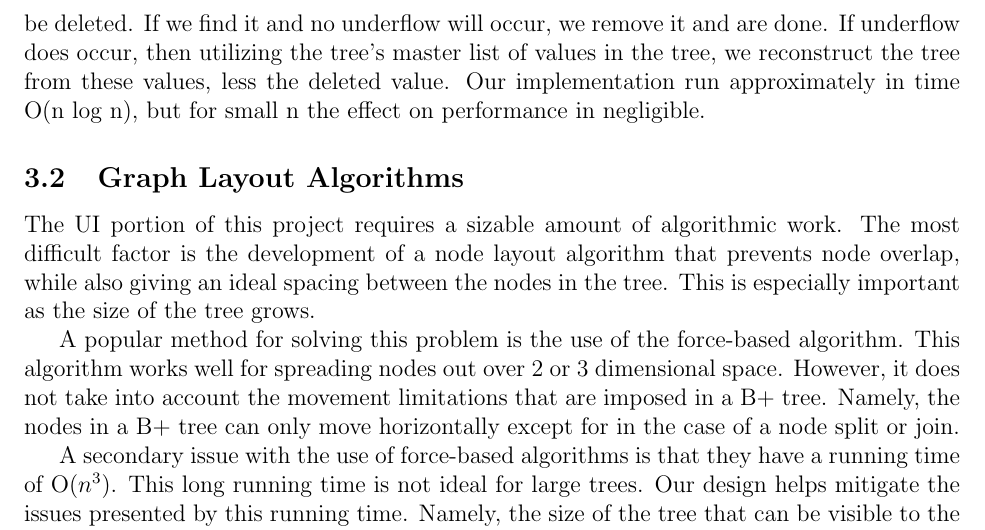
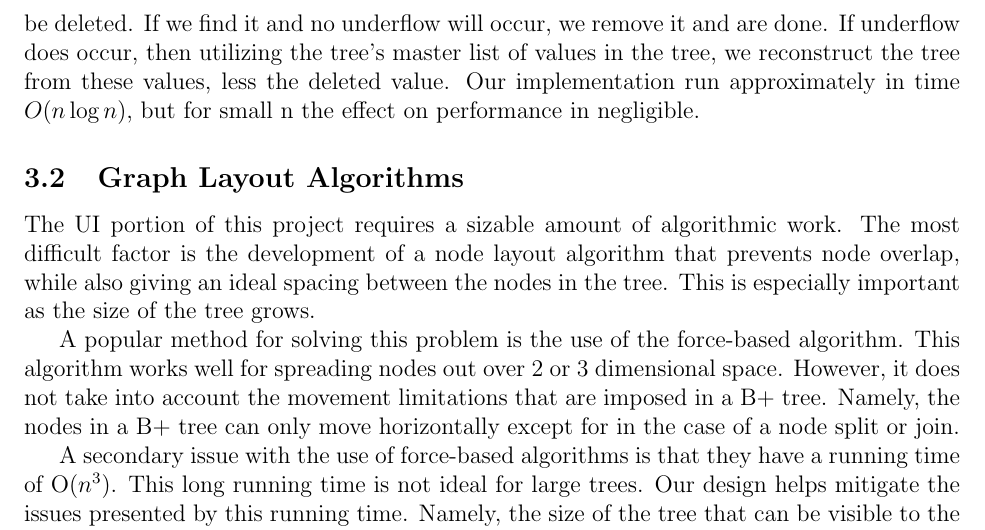
Before and after one commit to johngunderman/visual-b-bplus, a LaTeX paper (paper/paper.tex, which reads paper/algorithms.tex): part of page 5 of 8, cut so that both start at the same text. Compiled offline with pdfLaTeX.

Commit message:
change order n log n to equation notation

```diff
--- a/paper/algorithms.tex
+++ b/paper/algorithms.tex
@@ -136,7 +136,7 @@ for the value to be deleted. If we find it and no underflow will
 occur, we remove it and are done.  If underflow does occur, then
 utilizing the tree's master list of values in the tree, we reconstruct
 the tree from these values, less the deleted value.  Our
-implementation run approximately in time O(n log n), but for small n
+implementation run approximately in time $O(n \text{\,log\,} n)$, but for small n
 the effect on performance in negligible.
 
 \subsection{Graph Layout Algorithms}
```
